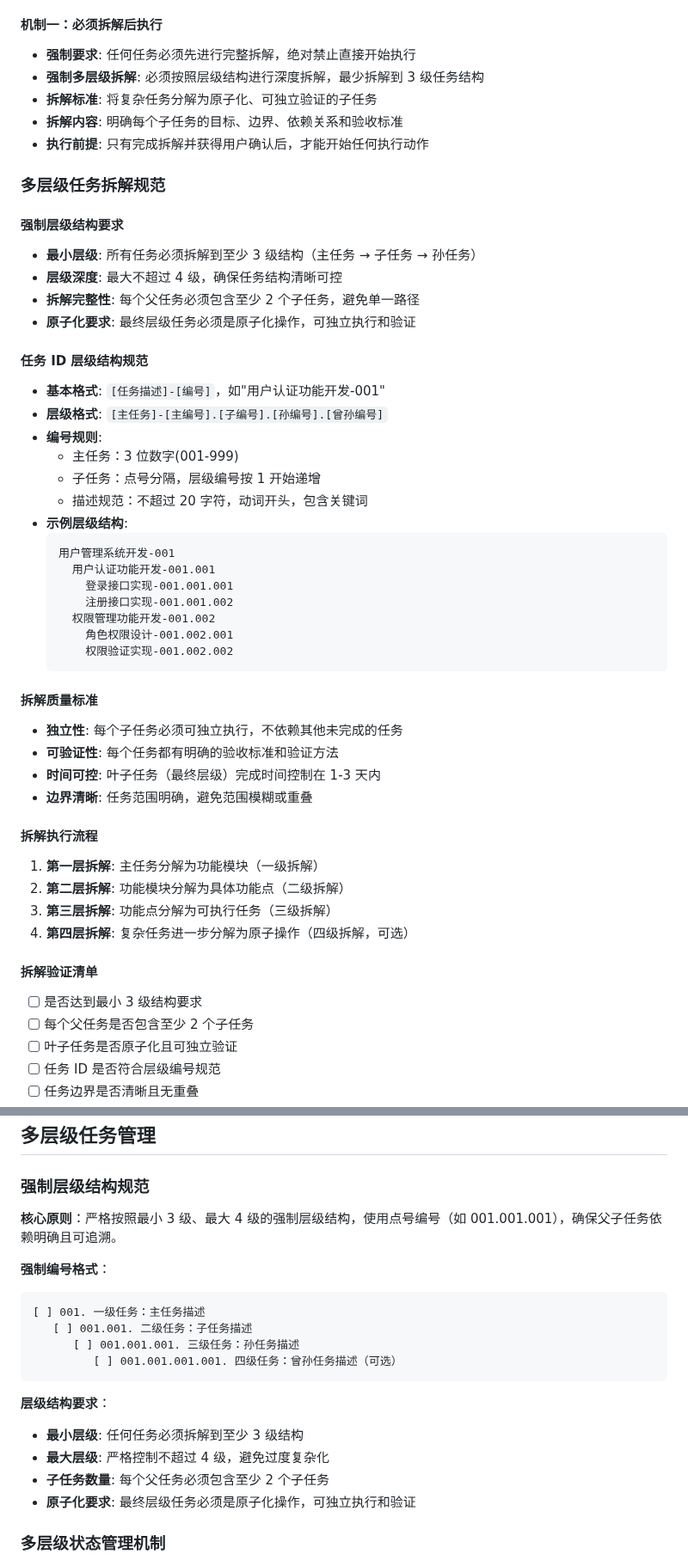
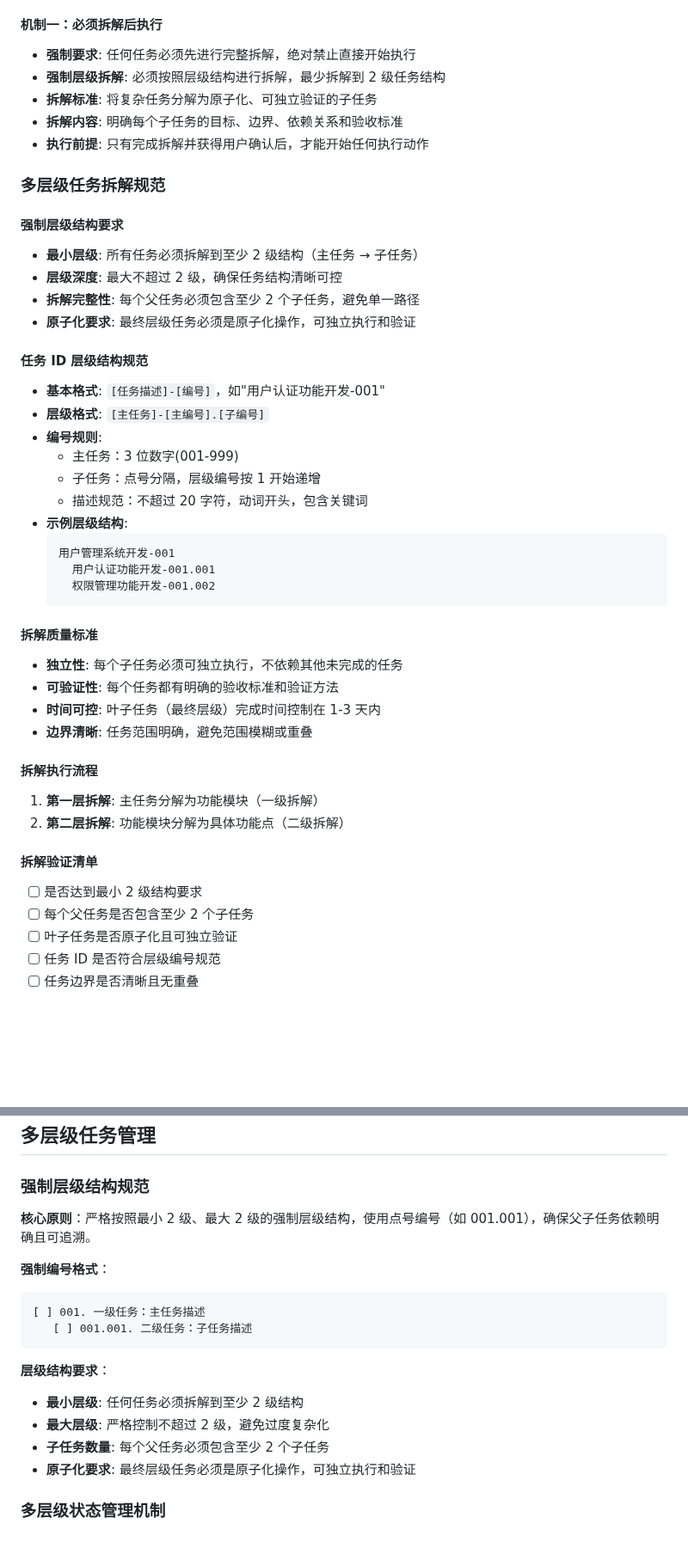
Before and after one commit to lazygophers/roo, a Markdown page: resources/rules-orchestrator/task.md, 2 parts joined by grey strips. Shown at 86% size. Rendered like a GitHub page; blank space fills up the shorter version.

````diff
--- a/resources/rules-orchestrator/task.md
+++ b/resources/rules-orchestrator/task.md
@@ -148,7 +148,7 @@ orchestrator → project-research → architect → code → giter
 #### 机制一：必须拆解后执行
 
 - **强制要求**: 任何任务必须先进行完整拆解，绝对禁止直接开始执行
-- **强制多层级拆解**: 必须按照层级结构进行深度拆解，最少拆解到 3 级任务结构
+- **强制层级拆解**: 必须按照层级结构进行拆解，最少拆解到 2 级任务结构
 - **拆解标准**: 将复杂任务分解为原子化、可独立验证的子任务
 - **拆解内容**: 明确每个子任务的目标、边界、依赖关系和验收标准
 - **执行前提**: 只有完成拆解并获得用户确认后，才能开始任何执行动作
@@ -157,15 +157,15 @@ orchestrator → project-research → architect → code → giter
 
 #### 强制层级结构要求
 
-- **最小层级**: 所有任务必须拆解到至少 3 级结构（主任务 → 子任务 → 孙任务）
-- **层级深度**: 最大不超过 4 级，确保任务结构清晰可控
+- **最小层级**: 所有任务必须拆解到至少 2 级结构（主任务 → 子任务）
+- **层级深度**: 最大不超过 2 级，确保任务结构清晰可控
 - **拆解完整性**: 每个父任务必须包含至少 2 个子任务，避免单一路径
 - **原子化要求**: 最终层级任务必须是原子化操作，可独立执行和验证
 
 #### 任务 ID 层级结构规范
 
 - **基本格式**: `[任务描述]-[编号]`，如"用户认证功能开发-001"
-- **层级格式**: `[主任务]-[主编号].[子编号].[孙编号].[曾孙编号]`
+- **层级格式**: `[主任务]-[主编号].[子编号]`
 - **编号规则**:
   - 主任务：3 位数字(001-999)
   - 子任务：点号分隔，层级编号按 1 开始递增
@@ -174,11 +174,7 @@ orchestrator → project-research → architect → code → giter
   ```
   用户管理系统开发-001
     用户认证功能开发-001.001
-      登录接口实现-001.001.001
-      注册接口实现-001.001.002
     权限管理功能开发-001.002
-      角色权限设计-001.002.001
-      权限验证实现-001.002.002
   ```
 
 #### 拆解质量标准
@@ -192,12 +188,10 @@ orchestrator → project-research → architect → code → giter
 
 1. **第一层拆解**: 主任务分解为功能模块（一级拆解）
 2. **第二层拆解**: 功能模块分解为具体功能点（二级拆解）
-3. **第三层拆解**: 功能点分解为可执行任务（三级拆解）
-4. **第四层拆解**: 复杂任务进一步分解为原子操作（四级拆解，可选）
 
 #### 拆解验证清单
 
-- [ ] 是否达到最小 3 级结构要求
+- [ ] 是否达到最小 2 级结构要求
 - [ ] 每个父任务是否包含至少 2 个子任务
 - [ ] 叶子任务是否原子化且可独立验证
 - [ ] 任务 ID 是否符合层级编号规范
@@ -456,21 +449,19 @@ graph TD
 
 ### 强制层级结构规范
 
-**核心原则**：严格按照最小 3 级、最大 4 级的强制层级结构，使用点号编号（如 001.001.001），确保父子任务依赖明确且可追溯。
+**核心原则**：严格按照最小 2 级、最大 2 级的强制层级结构，使用点号编号（如 001.001），确保父子任务依赖明确且可追溯。
 
 **强制编号格式**：
 
 ```
 [ ] 001. 一级任务：主任务描述
    [ ] 001.001. 二级任务：子任务描述
-      [ ] 001.001.001. 三级任务：孙任务描述
-         [ ] 001.001.001.001. 四级任务：曾孙任务描述（可选）
 ```
 
 **层级结构要求**：
 
-- **最小层级**: 任何任务必须拆解到至少 3 级结构
-- **最大层级**: 严格控制不超过 4 级，避免过度复杂化
+- **最小层级**: 任何任务必须拆解到至少 2 级结构
+- **最大层级**: 严格控制不超过 2 级，避免过度复杂化
 - **子任务数量**: 每个父任务必须包含至少 2 个子任务
 - **原子化要求**: 最终层级任务必须是原子化操作，可独立执行和验证
 
````
Also changed, not shown: other parts of resources/rules-orchestrator/task.md (+11 -40 lines).
